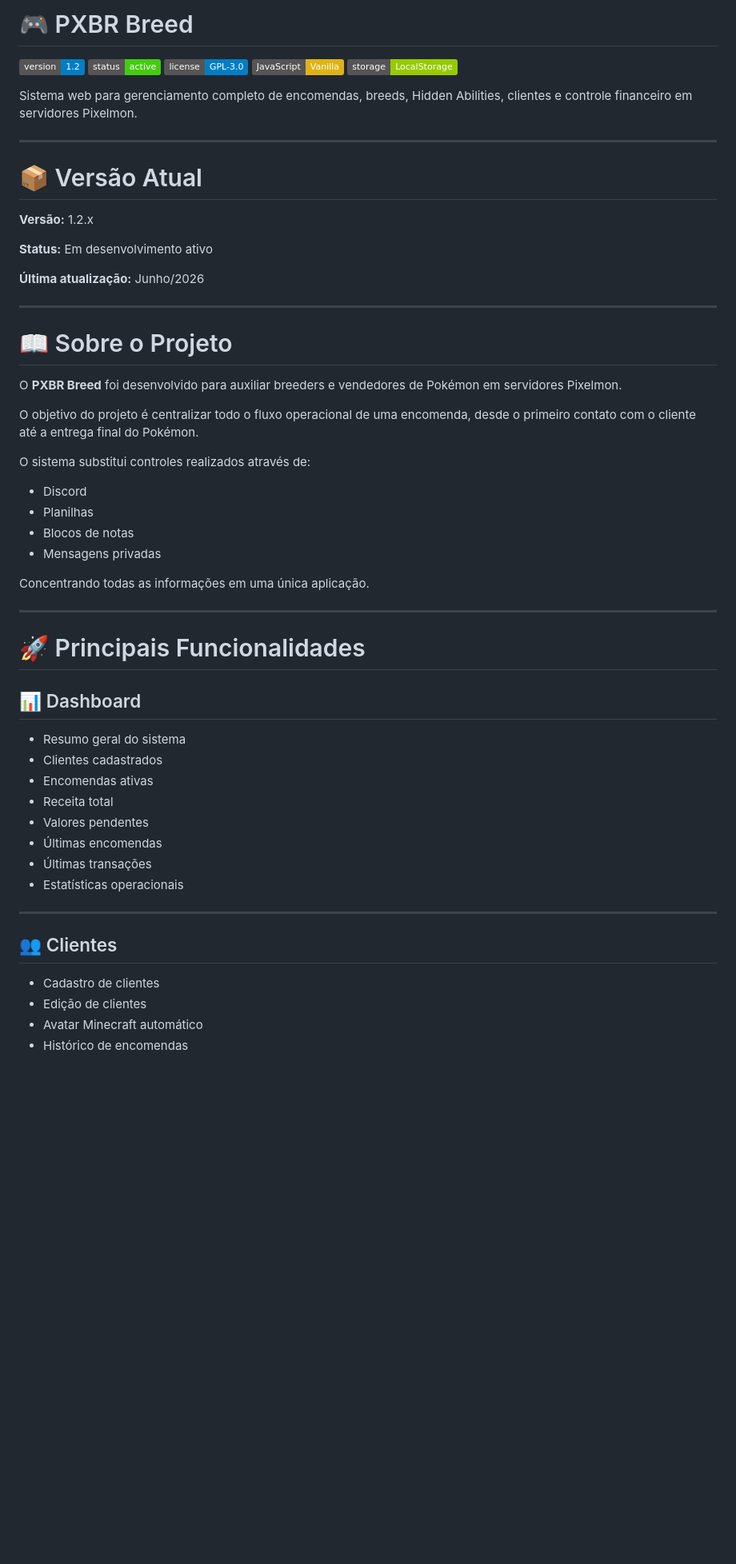
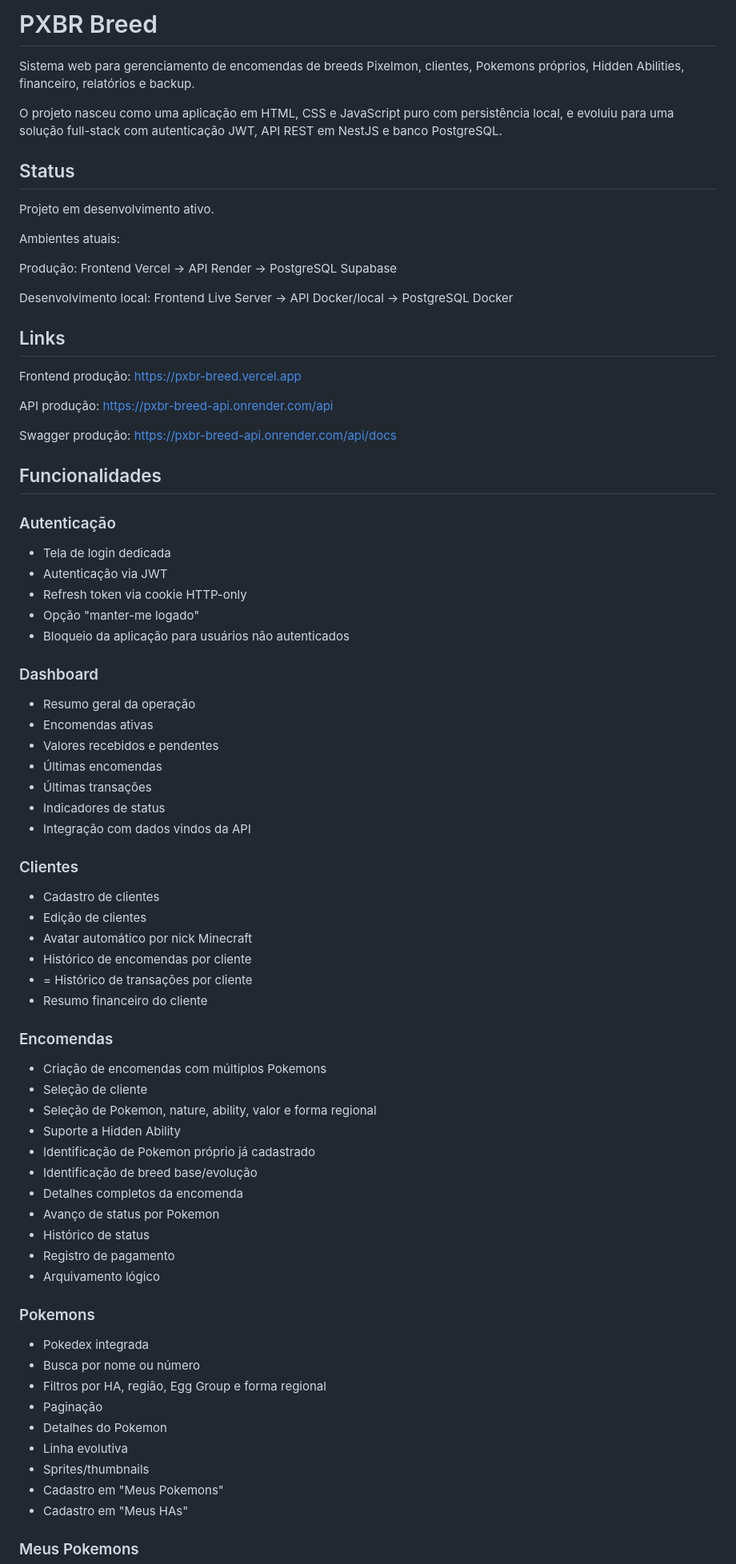
Before and after one commit to alvarojunior02/pxbr-breed, a Markdown page: README.md, the part around one of its changes. Shown at 80% size. GitHub-like rendering; badges without logos; blank space fills up the shorter version.

Commit message:
docs: update frontend documentation

```diff
--- a/README.md
+++ b/README.md
@@ -1,60 +1,86 @@
-# 🎮 PXBR Breed
+# PXBR Breed
 
-![Version](https://img.shields.io/badge/version-1.2-blue)
-![Status](https://img.shields.io/badge/status-active-success)
-![License](https://img.shields.io/badge/license-GPL--3.0-blue)
-![JavaScript](https://img.shields.io/badge/JavaScript-Vanilla-yellow)
-![Storage](https://img.shields.io/badge/storage-LocalStorage-green)
+Sistema web para gerenciamento de encomendas de breeds Pixelmon, clientes, Pokemons próprios, Hidden Abilities, financeiro, relatórios e backup.
 
-Sistema web para gerenciamento completo de encomendas, breeds, Hidden Abilities, clientes e controle financeiro em servidores Pixelmon.
+O projeto nasceu como uma aplicação em HTML, CSS e JavaScript puro com persistência local, e evoluiu para uma solução full-stack com autenticação JWT, API REST em NestJS e banco PostgreSQL.
 
----
+## Status
 
-# 📦 Versão Atual
+Projeto em desenvolvimento ativo.
 
-**Versão:** 1.2.x
+Ambientes atuais:
 
-**Status:** Em desenvolvimento ativo
+Produção:
+Frontend Vercel -> API Render -> PostgreSQL Supabase
 
-**Última atualização:** Junho/2026
+Desenvolvimento local:
+Frontend Live Server -> API Docker/local -> PostgreSQL Docker
 
----
+## Links
 
-# 📖 Sobre o Projeto
+Frontend produção:
+https://pxbr-breed.vercel.app
 
-O **PXBR Breed** foi desenvolvido para auxiliar breeders e vendedores de Pokémon em servidores Pixelmon.
+API produção:
+https://pxbr-breed-api.onrender.com/api
 
-O objetivo do projeto é centralizar todo o fluxo operacional de uma encomenda, desde o primeiro contato com o cliente até a entrega final do Pokémon.
+Swagger produção:
+https://pxbr-breed-api.onrender.com/api/docs
 
-O sistema substitui controles realizados através de:
+## Funcionalidades
 
-- Discord
-- Planilhas
-- Blocos de notas
-- Mensagens privadas
+### Autenticação
 
-Concentrando todas as informações em uma única aplicação.
+- Tela de login dedicada
+- Autenticação via JWT
+- Refresh token via cookie HTTP-only
+- Opção "manter-me logado"
+- Bloqueio da aplicação para usuários não autenticados
 
----
+### Dashboard
 
-# 🚀 Principais Funcionalidades
-
-## 📊 Dashboard
-
-- Resumo geral do sistema
-- Clientes cadastrados
+- Resumo geral da operação
 - Encomendas ativas
-- Receita total
-- Valores pendentes
+- Valores recebidos e pendentes
 - Últimas encomendas
 - Últimas transações
-- Estatísticas operacionais
+- Indicadores de status
+- Integração com dados vindos da API
 
----
-
-## 👥 Clientes
+### Clientes
 
 - Cadastro de clientes
 - Edição de clientes
-- Avatar Minecraft automático
-- Histórico de encomendas
+- Avatar automático por nick Minecraft
+- Histórico de encomendas por cliente
+- = Histórico de transações por cliente
+- Resumo financeiro do cliente
+
+### Encomendas
+
+- Criação de encomendas com múltiplos Pokemons
+- Seleção de cliente
+- Seleção de Pokemon, nature, ability, valor e forma regional
+- Suporte a Hidden Ability
+- Identificação de Pokemon próprio já cadastrado
+- Identificação de breed base/evolução
+- Detalhes completos da encomenda
+- Avanço de status por Pokemon
+- Histórico de status
+- Registro de pagamento
+- Arquivamento lógico
+
+### Pokemons
+
+- Pokedex integrada
+- Busca por nome ou número
+- Filtros por HA, região, Egg Group e forma regional
+- Paginação
+- Detalhes do Pokemon
+- Linha evolutiva
+- Sprites/thumbnails
+- Cadastro em "Meus Pokemons"
+- Cadastro em "Meus HAs"
+
+### Meus Pokemons
+
```
Also changed, not shown: other parts of README.md (+133 -267 lines).
